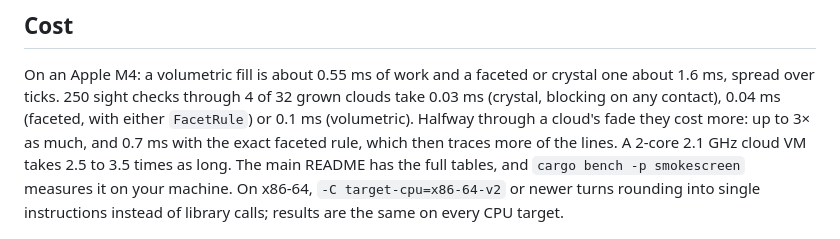
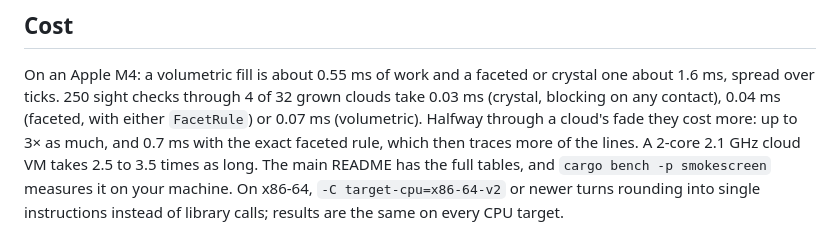
Before and after one commit to VagabondTech/smokescreen, a Markdown page: smokescreen/README.md, the part around the change. Rendered like a GitHub page.

```diff
--- a/smokescreen/README.md
+++ b/smokescreen/README.md
@@ -94,7 +94,7 @@ Positions, lengths, volumes and results are in your units;
 On an Apple M4: a volumetric fill is about 0.55 ms of work and a faceted or
 crystal one about 1.6 ms, spread over ticks. 250 sight checks through 4 of
 32 grown clouds take 0.03 ms (crystal, blocking on any contact), 0.04 ms
-(faceted, with either `FacetRule`) or 0.1 ms (volumetric). Halfway through a
+(faceted, with either `FacetRule`) or 0.07 ms (volumetric). Halfway through a
 cloud's fade they cost more: up to 3× as much, and 0.7 ms with the exact
 faceted rule, which then traces more of the lines. A 2-core 2.1 GHz cloud VM
 takes 2.5 to 3.5 times as long. The main README has the full tables, and
```
Also changed, not shown: CHANGELOG.md (+14 -0 lines), README.md (+2 -2 lines).
